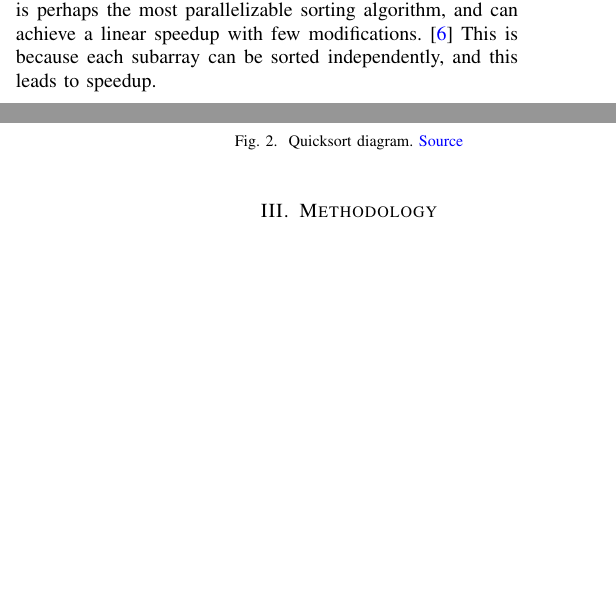
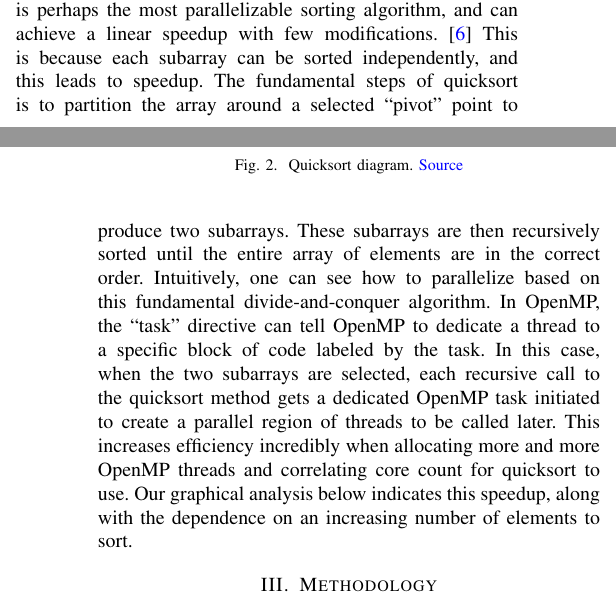
Before and after one commit to causeyc/csds438_sorting, a LaTeX paper (paper/Paper.tex): two parts of the columns of pages 2 and 3 of 5, joined at a grey line, cut so that both start at the same text, the shorter picture padded with empty space. Compiled offline with pdfLaTeX.

Commit message:
Quicksort implementation description
Added description of quicksort, not sure of the formatting

```diff
--- a/paper/Paper.tex
+++ b/paper/Paper.tex
@@ -119,7 +119,7 @@
     \end{figure}
     In particular, Quicksort is perhaps the most parallelizable sorting algorithm, and can achieve a linear speedup with few modifications. \cite{blelloch_programming_1996}
     This is because each subarray can be sorted independently, and this leads to speedup.
-    % TODO @Jason add detail on your implementation
+    The fundamental steps of quicksort is to partition the array around a selected “pivot” point to produce two subarrays. These subarrays are then recursively sorted until the entire array of elements are in the correct order. Intuitively, one can see how to parallelize based on this fundamental divide-and-conquer algorithm. In OpenMP, the “task” directive can tell OpenMP to dedicate a thread to a specific block of code labeled by the task. In this case, when the two subarrays are selected, each recursive call to the quicksort method gets a dedicated OpenMP task initiated to create a parallel region of threads to be called later. This increases efficiency incredibly when allocating more and more OpenMP threads and correlating core count for quicksort to use. Our graphical analysis below indicates this speedup, along with the dependence on an increasing number of elements to sort.
     \section{Methodology}
 	For our project, we used...
     For our project, we implemented our sorting algorithms in the C programming language. OpenMP \cite{openmp08} is used for achieving parallelization for our implementations of parallelized Mergesort and Quicksort.
```
